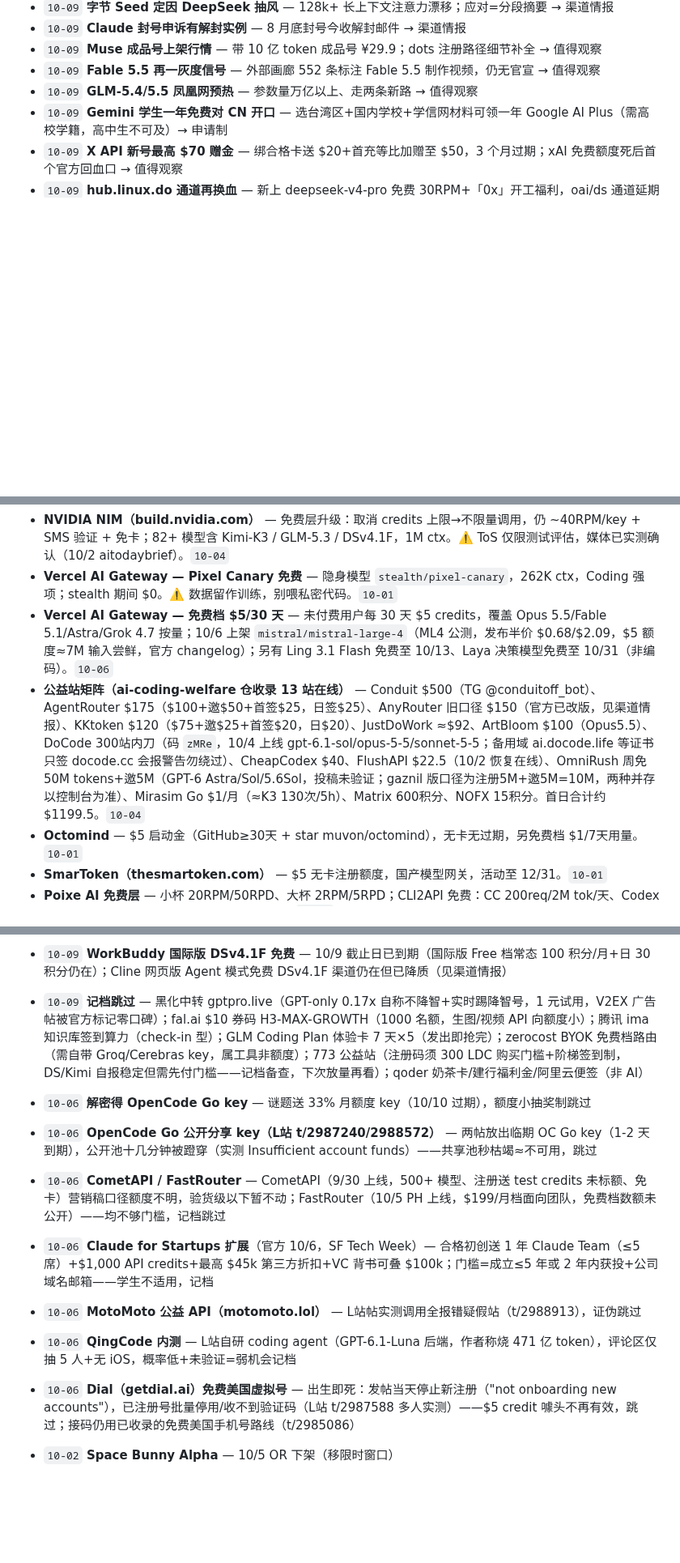
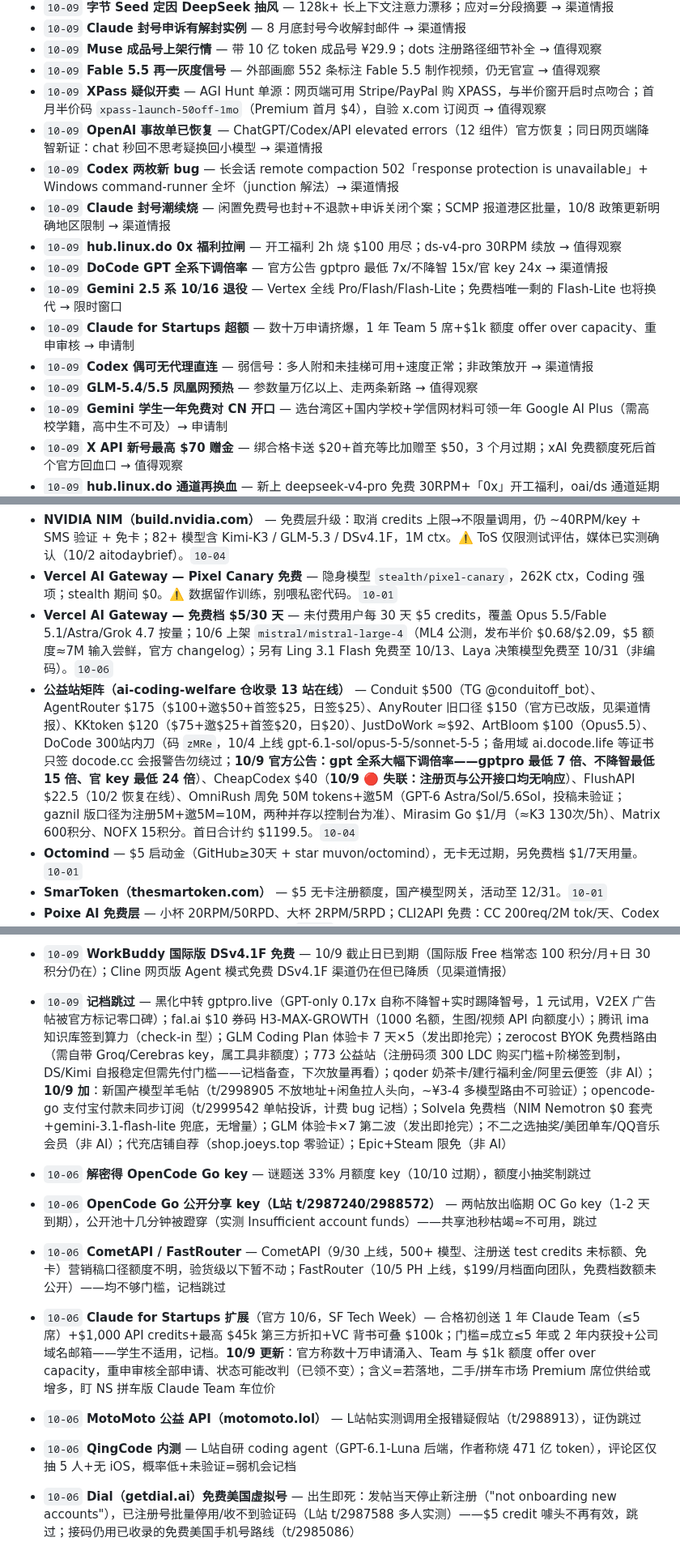
Before and after one commit to LISOP9527/ai-briefings, a Markdown page: deals/current.md, 3 parts joined by grey strips. Shown at 81% size. Drawn GitHub-style; blank space fills up the shorter version.

Commit message:
deals: update current.md (10-09 0741 UTC scan)

```diff
--- a/deals/current.md
+++ b/deals/current.md
@@ -18,6 +18,15 @@
 - `10-09` **Claude 封号申诉有解封实例** — 8 月底封号今收解封邮件 → 渠道情报
 - `10-09` **Muse 成品号上架行情** — 带 10 亿 token 成品号 ¥29.9；dots 注册路径细节补全 → 值得观察
 - `10-09` **Fable 5.5 再一灰度信号** — 外部画廊 552 条标注 Fable 5.5 制作视频，仍无官宣 → 值得观察
+- `10-09` **XPass 疑似开卖** — AGI Hunt 单源：网页端可用 Stripe/PayPal 购 XPASS，与半价窗开启时点吻合；首月半价码 `xpass-launch-50off-1mo`（Premium 首月 $4），自验 x.com 订阅页 → 值得观察
+- `10-09` **OpenAI 事故单已恢复** — ChatGPT/Codex/API elevated errors（12 组件）官方恢复；同日网页端降智新证：chat 秒回不思考疑换回小模型 → 渠道情报
+- `10-09` **Codex 两枚新 bug** — 长会话 remote compaction 502「response protection is unavailable」+ Windows command-runner 全坏（junction 解法）→ 渠道情报
+- `10-09` **Claude 封号潮续烧** — 闲置免费号也封+不退款+申诉关闭个案；SCMP 报道港区批量，10/8 政策更新明确地区限制 → 渠道情报
+- `10-09` **hub.linux.do 0x 福利拉闸** — 开工福利 2h 烧 $100 用尽；ds-v4-pro 30RPM 续放 → 值得观察
+- `10-09` **DoCode GPT 全系下调倍率** — 官方公告 gptpro 最低 7x/不降智 15x/官 key 24x → 渠道情报
+- `10-09` **Gemini 2.5 系 10/16 退役** — Vertex 全线 Pro/Flash/Flash-Lite；免费档唯一剩的 Flash-Lite 也将换代 → 限时窗口
+- `10-09` **Claude for Startups 超额** — 数十万申请挤爆，1 年 Team 5 席+$1k 额度 offer over capacity、重申审核 → 申请制
+- `10-09` **Codex 偶可无代理直连** — 弱信号：多人附和未挂梯可用+速度正常；非政策放开 → 渠道情报
 - `10-09` **GLM-5.4/5.5 凤凰网预热** — 参数量万亿以上、走两条新路 → 值得观察
 - `10-09` **Gemini 学生一年免费对 CN 开口** — 选台湾区+国内学校+学信网材料可领一年 Google AI Plus（需高校学籍，高中生不可及）→ 申请制
 - `10-09` **X API 新号最高 $70 赠金** — 绑合格卡送 $20+首充等比加赠至 $50，3 个月过期；xAI 免费额度死后首个官方回血口 → 值得观察
@@ -73,7 +82,7 @@
 - **NVIDIA NIM（build.nvidia.com）** — 免费层升级：取消 credits 上限→不限量调用，仍 ~40RPM/key + SMS 验证 + 免卡；82+ 模型含 Kimi-K3 / GLM-5.3 / DSv4.1F，1M ctx。⚠️ ToS 仅限测试评估，媒体已实测确认（10/2 aitodaybrief）。`10-04`
 - **Vercel AI Gateway — Pixel Canary 免费** — 隐身模型 `stealth/pixel-canary`，262K ctx，Coding 强项；stealth 期间 $0。⚠️ 数据留作训练，别喂私密代码。`10-01`
 - **Vercel AI Gateway — 免费档 $5/30 天** — 未付费用户每 30 天 $5 credits，覆盖 Opus 5.5/Fable 5.1/Astra/Grok 4.7 按量；10/6 上架 `mistral/mistral-large-4`（ML4 公测，发布半价 $0.68/$2.09，$5 额度≈7M 输入尝鲜，官方 changelog）；另有 Ling 3.1 Flash 免费至 10/13、Laya 决策模型免费至 10/31（非编码）。`10-06`
-- **公益站矩阵（ai-coding-welfare 仓收录 13 站在线）** — Conduit $500（TG @conduitoff_bot）、AgentRouter $175（$100+邀$50+首签$25，日签$25）、AnyRouter 旧口径 $150（官方已改版，见渠道情报）、KKtoken $120（$75+邀$25+首签$20，日$20）、JustDoWork ≈$92、ArtBloom $100（Opus5.5）、DoCode 300站内刀（码 `zMRe`，10/4 上线 gpt-6.1-sol/opus-5-5/sonnet-5-5；备用域 ai.docode.life 等证书只签 docode.cc 会报警告勿绕过）、CheapCodex $40、FlushAPI $22.5（10/2 恢复在线）、OmniRush 周免 50M tokens+邀5M（GPT-6 Astra/Sol/5.6Sol，投稿未验证；gaznil 版口径为注册5M+邀5M=10M，两种并存以控制台为准）、Mirasim Go $1/月（≈K3 130次/5h）、Matrix 600积分、NOFX 15积分。首日合计约 $1199.5。`10-04`
+- **公益站矩阵（ai-coding-welfare 仓收录 13 站在线）** — Conduit $500（TG @conduitoff_bot）、AgentRouter $175（$100+邀$50+首签$25，日签$25）、AnyRouter 旧口径 $150（官方已改版，见渠道情报）、KKtoken $120（$75+邀$25+首签$20，日$20）、JustDoWork ≈$92、ArtBloom $100（Opus5.5）、DoCode 300站内刀（码 `zMRe`，10/4 上线 gpt-6.1-sol/opus-5-5/sonnet-5-5；备用域 ai.docode.life 等证书只签 docode.cc 会报警告勿绕过；**10/9 官方公告：gpt 全系大幅下调倍率——gptpro 最低 7 倍、不降智最低 15 倍、官 key 最低 24 倍**）、CheapCodex $40（**10/9 🔴 失联：注册页与公开接口均无响应**）、FlushAPI $22.5（10/2 恢复在线）、OmniRush 周免 50M tokens+邀5M（GPT-6 Astra/Sol/5.6Sol，投稿未验证；gaznil 版口径为注册5M+邀5M=10M，两种并存以控制台为准）、Mirasim Go $1/月（≈K3 130次/5h）、Matrix 600积分、NOFX 15积分。首日合计约 $1199.5。`10-04`
 - **Octomind** — $5 启动金（GitHub≥30天 + star muvon/octomind），无卡无过期，另免费档 $1/7天用量。`10-01`
 - **SmarToken（thesmartoken.com）** — $5 无卡注册额度，国产模型网关，活动至 12/31。`10-01`
 - **Poixe AI 免费层** — 小杯 20RPM/50RPD、大杯 2RPM/5RPD；CLI2API 免费：CC 200req/2M tok/天、Codex 1000req/10M tok/天；2024 年运营的老站。`10-01`
@@ -305,12 +314,11 @@
 - `10-09` **chat.hf.co SSH 聊天玩具** — HuggingFace SSH 终端聊天（小开源模型聊天室），玩具无额度价值，跳过
 - `10-09` **非 AI 羊毛批量过滤** — 2233 卡 bilibili 银行卡首绑券、甲骨文 ARM 永久免费 VPS（非 AI）、QQ音乐/美团单车/支付宝/Canva 类会员羊毛、wetothemars 3.8 折首充（小站充值），均不涉 AI 额度跳过
 - `10-09` **WorkBuddy 国际版 DSv4.1F 免费** — 10/9 截止日已到期（国际版 Free 档常态 100 积分/月+日 30 积分仍在）；Cline 网页版 Agent 模式免费 DSv4.1F 渠道仍在但已降质（见渠道情报）
-- `10-09` **记档跳过** — 黑化中转 gptpro.live（GPT-only 0.17x 自称不降智+实时踢降智号，1 元试用，V2EX 广告帖被官方标记零口碑）；fal.ai $10 券码 H3-MAX-GROWTH（1000 名额，生图/视频 API 向额度小）；腾讯 ima 知识库签到算力（check-in 型）；GLM Coding Plan 体验卡 7 天×5（发出即抢完）；zerocost BYOK 免费档路由（需自带 Groq/Cerebras key，属工具非额度）；773 公益站（注册码须 300 LDC 购买门槛+阶梯签到制，DS/Kimi 自报稳定但需先付门槛——记档备查，下次放量再看）；qoder 奶茶卡/建行福利金/阿里云便签（非 AI）
+- `10-09` **记档跳过** — 黑化中转 gptpro.live（GPT-only 0.17x 自称不降智+实时踢降智号，1 元试用，V2EX 广告帖被官方标记零口碑）；fal.ai $10 券码 H3-MAX-GROWTH（1000 名额，生图/视频 API 向额度小）；腾讯 ima 知识库签到算力（check-in 型）；GLM Coding Plan 体验卡 7 天×5（发出即抢完）；zerocost BYOK 免费档路由（需自带 Groq/Cerebras key，属工具非额度）；773 公益站（注册码须 300 LDC 购买门槛+阶梯签到制，DS/Kimi 自报稳定但需先付门槛——记档备查，下次放量再看）；qoder 奶茶卡/建行福利金/阿里云便签（非 AI）；**10/9 加**：新国产模型羊毛帖（t/2998905 不放地址+闲鱼拉人头向，~¥3-4 多模型路由不可验证）；opencode-go 支付宝付款未同步订阅（t/2999542 单帖投诉，计费 bug 记档）；Solvela 免费档（NIM Nemotron $0 套壳+gemini-3.1-flash-lite 兜底，无增量）；GLM 体验卡×7 第二波（发出即抢完）；不二之选抽奖/美团单车/QQ音乐会员（非 AI）；代充店铺自荐（shop.joeys.top 零验证）；Epic+Steam 限免（非 AI）
 - `10-06` **解密得 OpenCode Go key** — 谜题送 33% 月额度 key（10/10 过期），额度小抽奖制跳过
 - `10-06` **OpenCode Go 公开分享 key（L站 t/2987240/2988572）** — 两帖放出临期 OC Go key（1-2 天到期），公开池十几分钟被蹬穿（实测 Insufficient account funds）——共享池秒枯竭≈不可用，跳过
 - `10-06` **CometAPI / FastRouter** — CometAPI（9/30 上线，500+ 模型、注册送 test credits 未标额、免卡）营销稿口径额度不明，验货级以下暂不动；FastRouter（10/5 PH 上线，$199/月档面向团队，免费档数额未公开）——均不够门槛，记档跳过
-- `10-06` **Claude for Startups 扩展**（官方 10/6，SF Tech Week）— 合格初创送 1 年 Claude Team（≤5 席）+$1,000 API credits+最高 $45k 第三方折扣+VC 背书可叠 $100k；门槛=成立≤5 年或 2 年内获投+公司域名邮箱——学生不适用，记档
+- `10-06` **Claude for Startups 扩展**（官方 10/6，SF Tech Week）— 合格初创送 1 年 Claude Team（≤5 席）+$1,000 API credits+最高 $45k 第三方折扣+VC 背书可叠 $100k；门槛=成立≤5 年或 2 年内获投+公司域名邮箱——学生不适用，记档。**10/9 更新**：官方称数十万申请涌入、Team 与 $1k 额度 offer over capacity，重申审核全部申请、状态可能改判（已领不变）；含义=若落地，二手/拼车市场 Premium 席位供给或增多，盯 NS 拼车版 Claude Team 车位价
 - `10-06` **MotoMoto 公益 API（motomoto.lol）** — L站帖实测调用全报错疑假站（t/2988913），证伪跳过
 - `10-06` **QingCode 内测** — L站自研 coding agent（GPT-6.1-Luna 后端，作者称烧 471 亿 token），评论区仅抽 5 人+无 iOS，概率低+未验证=弱机会记档
 - `10-06` **Dial（getdial.ai）免费美国虚拟号** — 出生即死：发帖当天停止新注册（"not onboarding new accounts"），已注册号批量停用/收不到验证码（L站 t/2987588 多人实测）——$5 credit 噱头不再有效，跳过；接码仍用已收录的免费美国手机号路线（t/2985086）
-- `10-02` **Space Bunny Alpha** — 10/5 OR 下架（移限时窗口）
```
Also changed, not shown: other parts of deals/current.md (+11 -11 lines).
